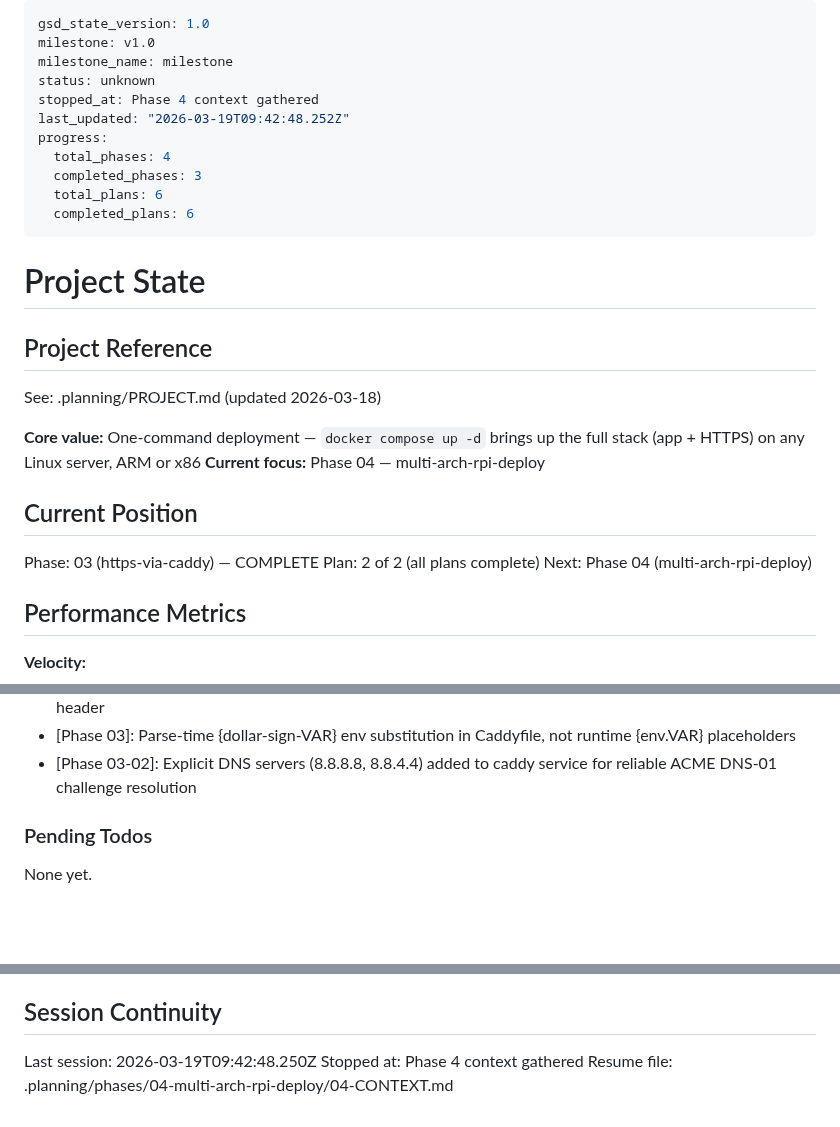
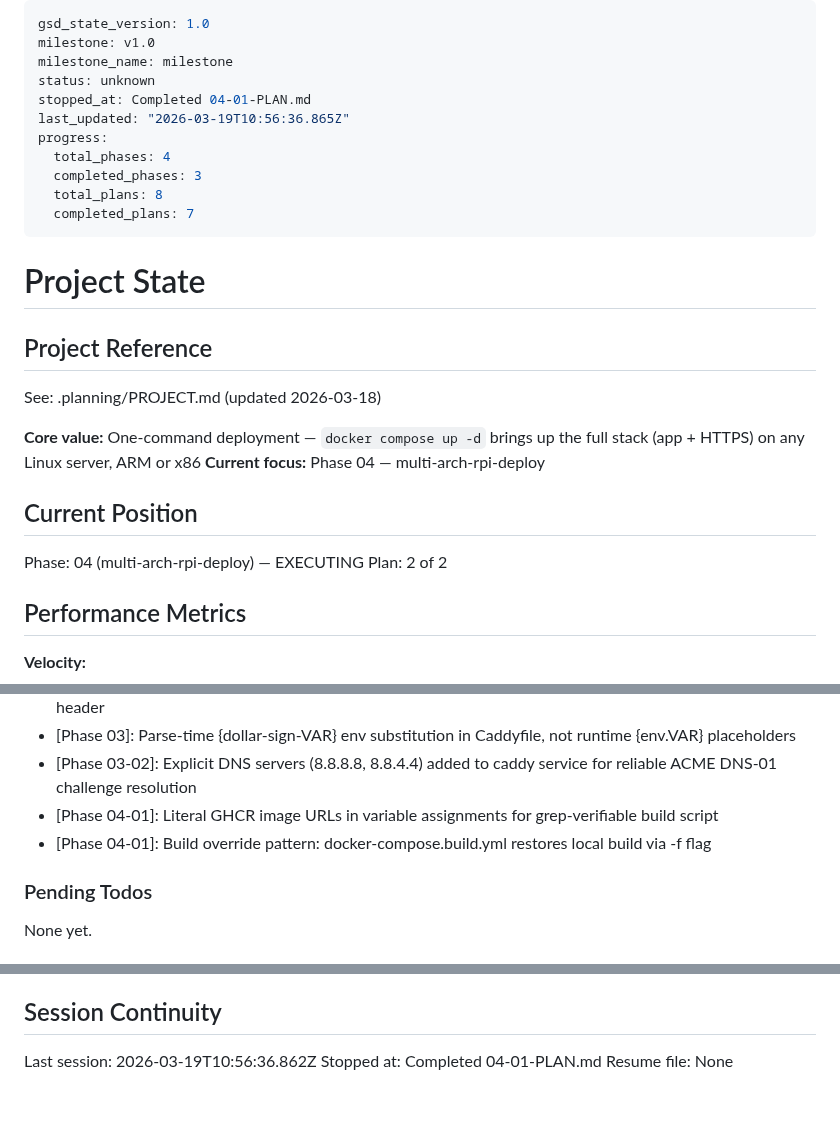
Before and after one commit to AINxtGenDev/stecher_tennis, a Markdown page: .planning/STATE.md, 3 parts joined by grey strips. Rendered like a GitHub page; blank space fills up the shorter version.

Commit message:
docs(04-01): complete multi-arch build infrastructure plan
- Add 04-01-SUMMARY.md with execution results
- Update STATE.md: plan 2/2, decisions, metrics, session
- Update ROADMAP.md: phase 04 progress (1/2 plans)
- Mark CONT-05 complete in REQUIREMENTS.md

Co-Authored-By: Claude Opus 4.6 (1M context) <noreply@anthropic.com>

```diff
--- a/.planning/STATE.md
+++ b/.planning/STATE.md
@@ -3,13 +3,13 @@ gsd_state_version: 1.0
 milestone: v1.0
 milestone_name: milestone
 status: unknown
-stopped_at: Phase 4 context gathered
-last_updated: "2026-03-19T09:42:48.252Z"
+stopped_at: Completed 04-01-PLAN.md
+last_updated: "2026-03-19T10:56:36.865Z"
 progress:
   total_phases: 4
   completed_phases: 3
-  total_plans: 6
-  completed_plans: 6
+  total_plans: 8
+  completed_plans: 7
 ---
 
 # Project State
@@ -23,9 +23,8 @@ See: .planning/PROJECT.md (updated 2026-03-18)
 
 ## Current Position
 
-Phase: 03 (https-via-caddy) — COMPLETE
-Plan: 2 of 2 (all plans complete)
-Next: Phase 04 (multi-arch-rpi-deploy)
+Phase: 04 (multi-arch-rpi-deploy) — EXECUTING
+Plan: 2 of 2
 
 ## Performance Metrics
 
@@ -76,6 +76,8 @@ Recent decisions affecting current work:
 - [Phase 03]: Manual HTTP-to-HTTPS redirect: Caddy auto-redirect omits non-standard port in Location header
 - [Phase 03]: Parse-time {dollar-sign-VAR} env substitution in Caddyfile, not runtime {env.VAR} placeholders
 - [Phase 03-02]: Explicit DNS servers (8.8.8.8, 8.8.4.4) added to caddy service for reliable ACME DNS-01 challenge resolution
+- [Phase 04-01]: Literal GHCR image URLs in variable assignments for grep-verifiable build script
+- [Phase 04-01]: Build override pattern: docker-compose.build.yml restores local build via -f flag
 
 ### Pending Todos
 
@@ -90,6 +92,6 @@ None yet.
 
 ## Session Continuity
 
-Last session: 2026-03-19T09:42:48.250Z
-Stopped at: Phase 4 context gathered
-Resume file: .planning/phases/04-multi-arch-rpi-deploy/04-CONTEXT.md
+Last session: 2026-03-19T10:56:36.862Z
+Stopped at: Completed 04-01-PLAN.md
+Resume file: None
```
Also changed, not shown: other parts of .planning/STATE.md (+1 -0 lines), .planning/REQUIREMENTS.md (+2 -2 lines), 1 other file.
